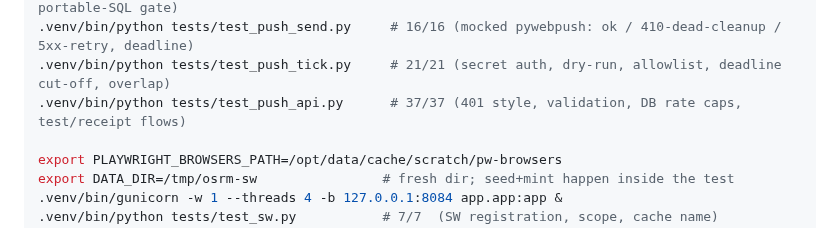
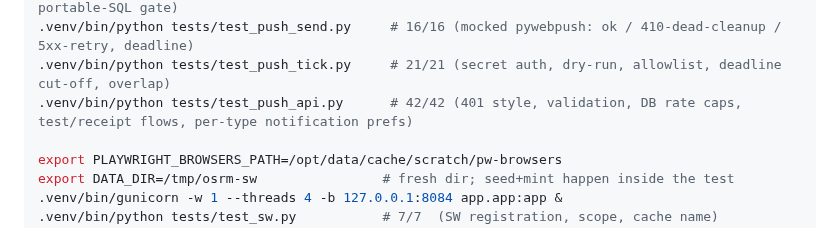
Before and after one commit to thenabbu/OpenSRM, a Markdown page: AGENTS.md, the part around the change. Rendered like a GitHub page.

Commit message:
docs: recapture evidence on the post-#45 tree; AGENTS push_api row 42/42 (measured)

```diff
--- a/AGENTS.md
+++ b/AGENTS.md
@@ -60,7 +60,7 @@ Migrations run on import (fresh `DATA_DIR` = fresh DB, boots clean — that's te
 .venv/bin/python tests/test_push_store.py    # 28/28 (claims/at-most-once, orphan recovery, AST portable-SQL gate)
 .venv/bin/python tests/test_push_send.py     # 16/16 (mocked pywebpush: ok / 410-dead-cleanup / 5xx-retry, deadline)
 .venv/bin/python tests/test_push_tick.py     # 21/21 (secret auth, dry-run, allowlist, deadline cut-off, overlap)
-.venv/bin/python tests/test_push_api.py      # 37/37 (401 style, validation, DB rate caps, test/receipt flows)
+.venv/bin/python tests/test_push_api.py      # 42/42 (401 style, validation, DB rate caps, test/receipt flows, per-type notification prefs)
 
 export PLAYWRIGHT_BROWSERS_PATH=/opt/data/cache/scratch/pw-browsers
 export DATA_DIR=/tmp/osrm-sw                # fresh dir; seed+mint happen inside the test
```
Also changed, not shown: docs/screenshots/official-timetable/0-before-desktop.png, docs/screenshots/official-timetable/1-desktop-timetable.png, docs/screenshots/official-timetable/3-mobile-timetable.png.
